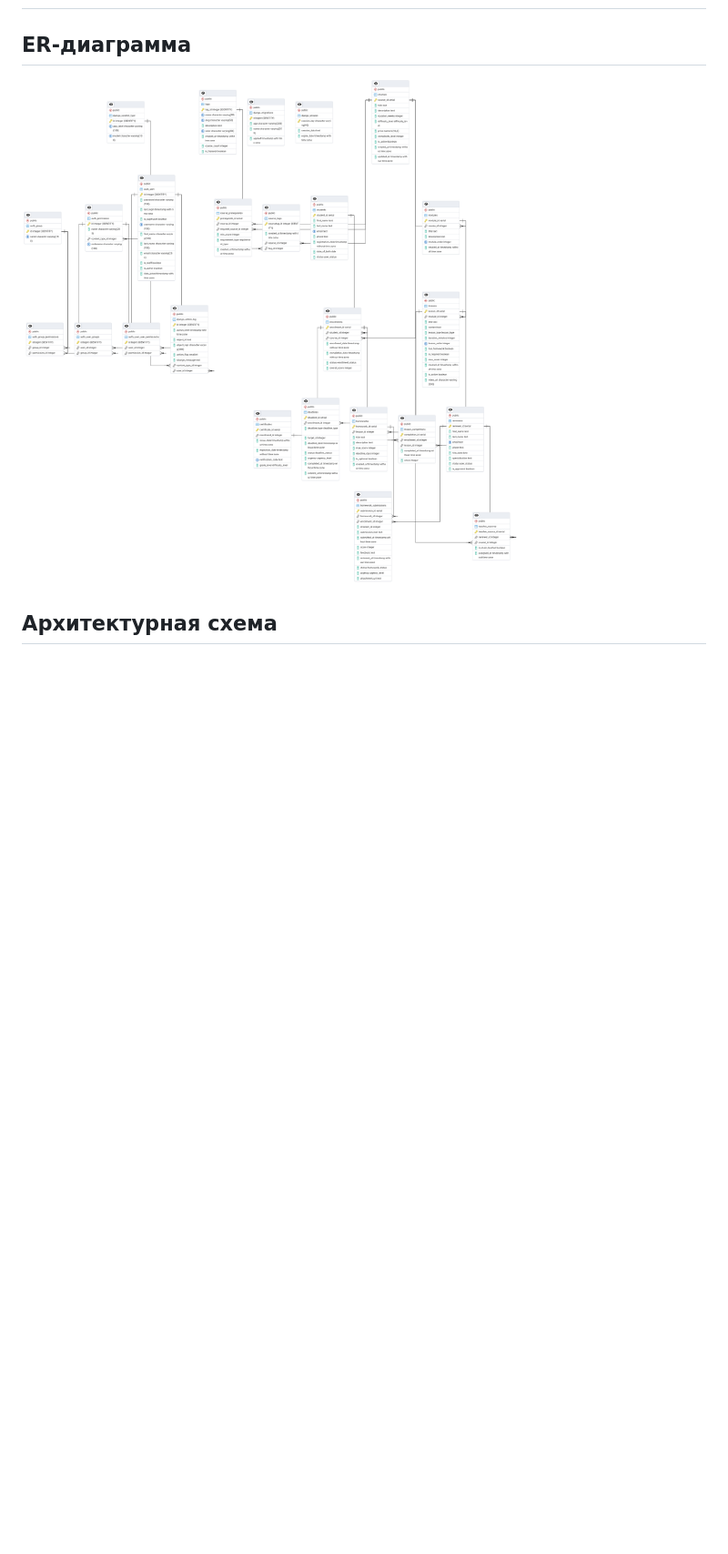
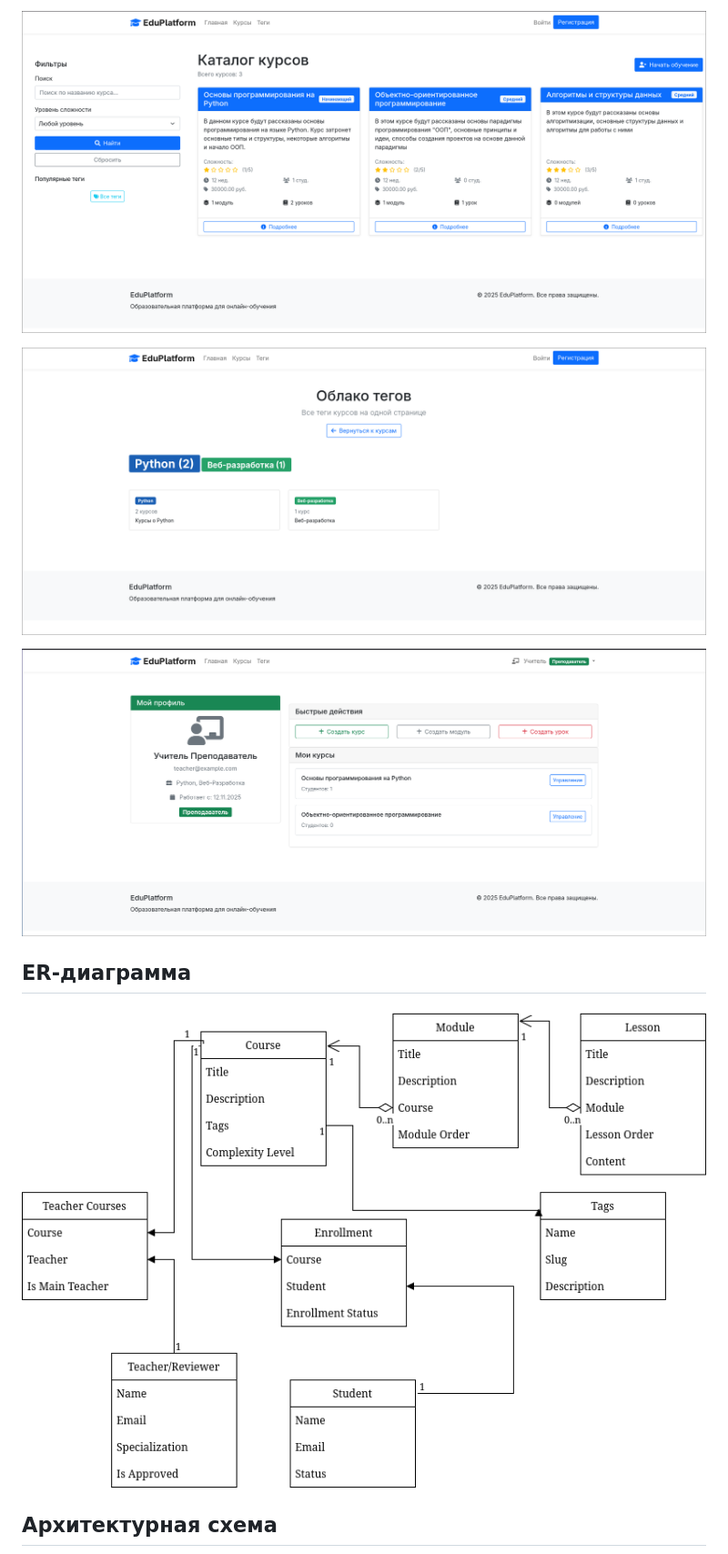
Before and after one commit to Tolex1510/Studyhub, a Markdown page: README.md, the part around one of its changes. Shown at 91% size. Drawn GitHub-style; pictures changed too: Courses.png (added), Database.png (added), Tags.png (added); blank space fills up the shorter version.

```diff
--- a/README.md
+++ b/README.md
@@ -25,6 +44,11 @@ git clone https://github.com/Tolex1510/Studyhub.git
+![](Courses.png)
+
+![](Tags.png)
+
+![](Teacher_Dashboard.png)
 
 ## ER-диаграмма
 
-![](DB.png)
+![](Database.png)
 
 ## Архитектурная схема
```
Also changed, not shown: other parts of README.md (+64 -2 lines), Home.png (added), 3 other files.
